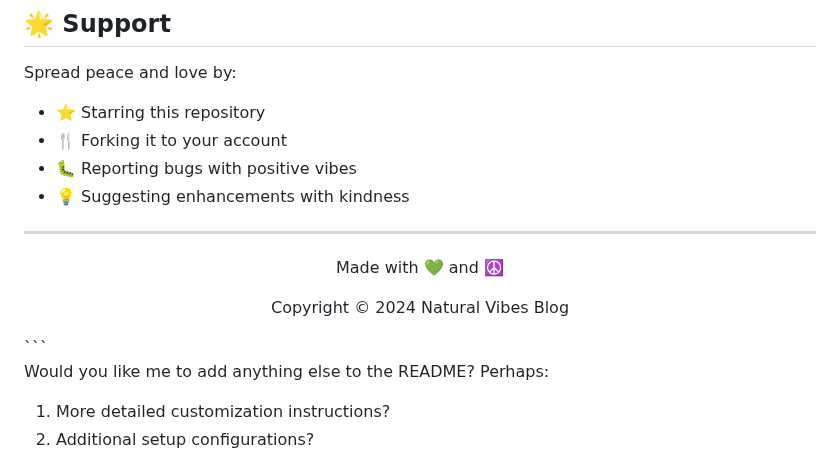
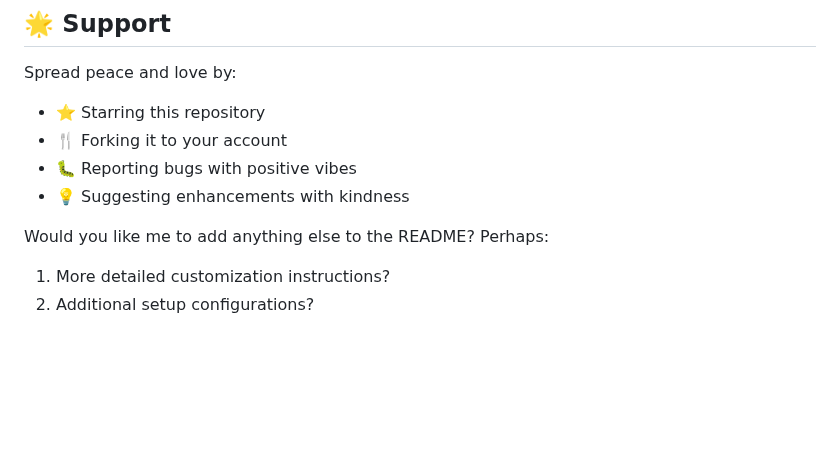
Before and after one commit to iamKuff/NaturalVibesBlog, a Markdown page: README.md, the part around the change. GitHub-like rendering; blank space fills up the shorter version.

````diff
--- a/README.md
+++ b/README.md
@@ -133,14 +133,6 @@ Spread peace and love by:
 * 🐛 Reporting bugs with positive vibes
 * 💡 Suggesting enhancements with kindness
 
----
-
-<div align="center">
-  <p>Made with 💚 and ☮️</p>
-  <p>Copyright © 2024 Natural Vibes Blog</p>
-</div>
-```
-
 Would you like me to add anything else to the README? Perhaps:
 1. More detailed customization instructions?
 2. Additional setup configurations?
````
